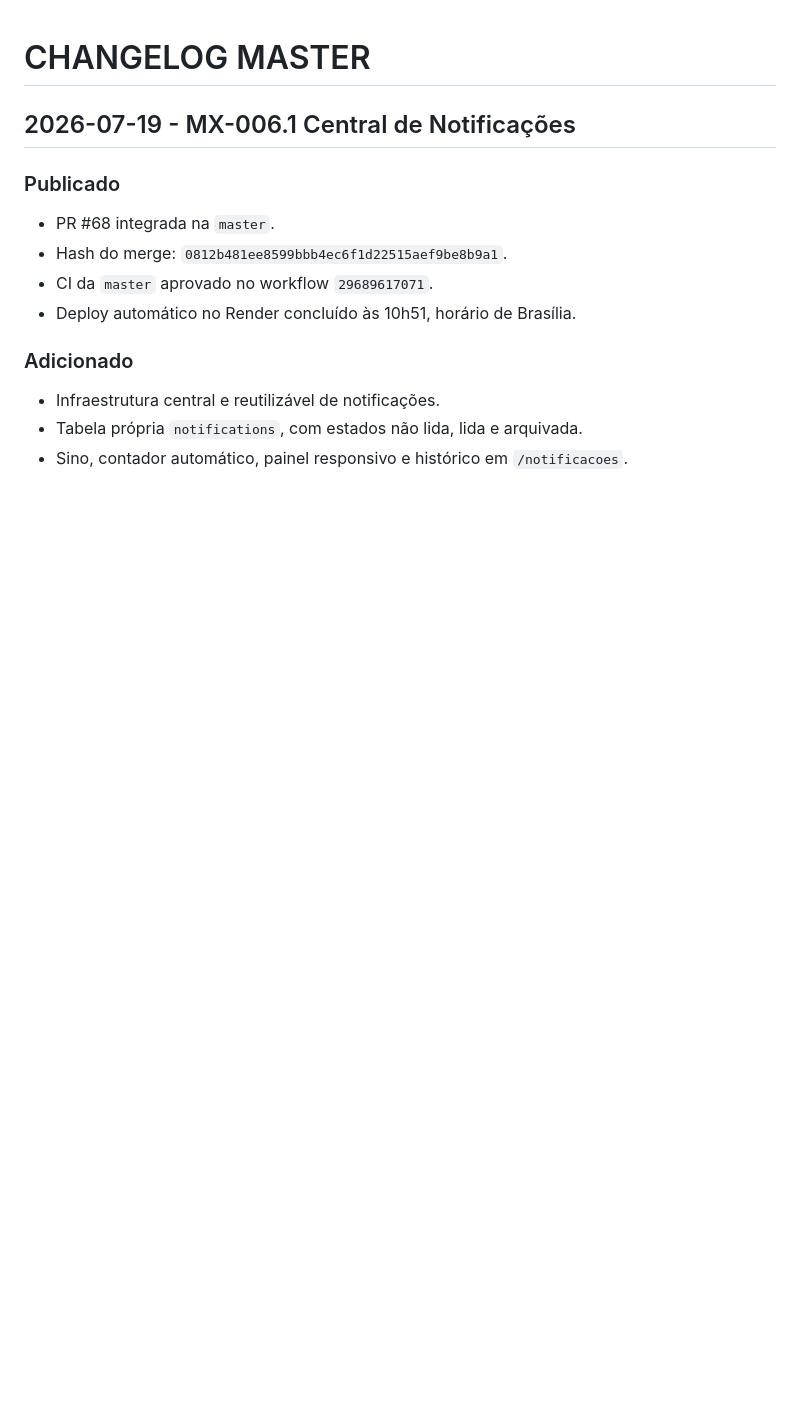
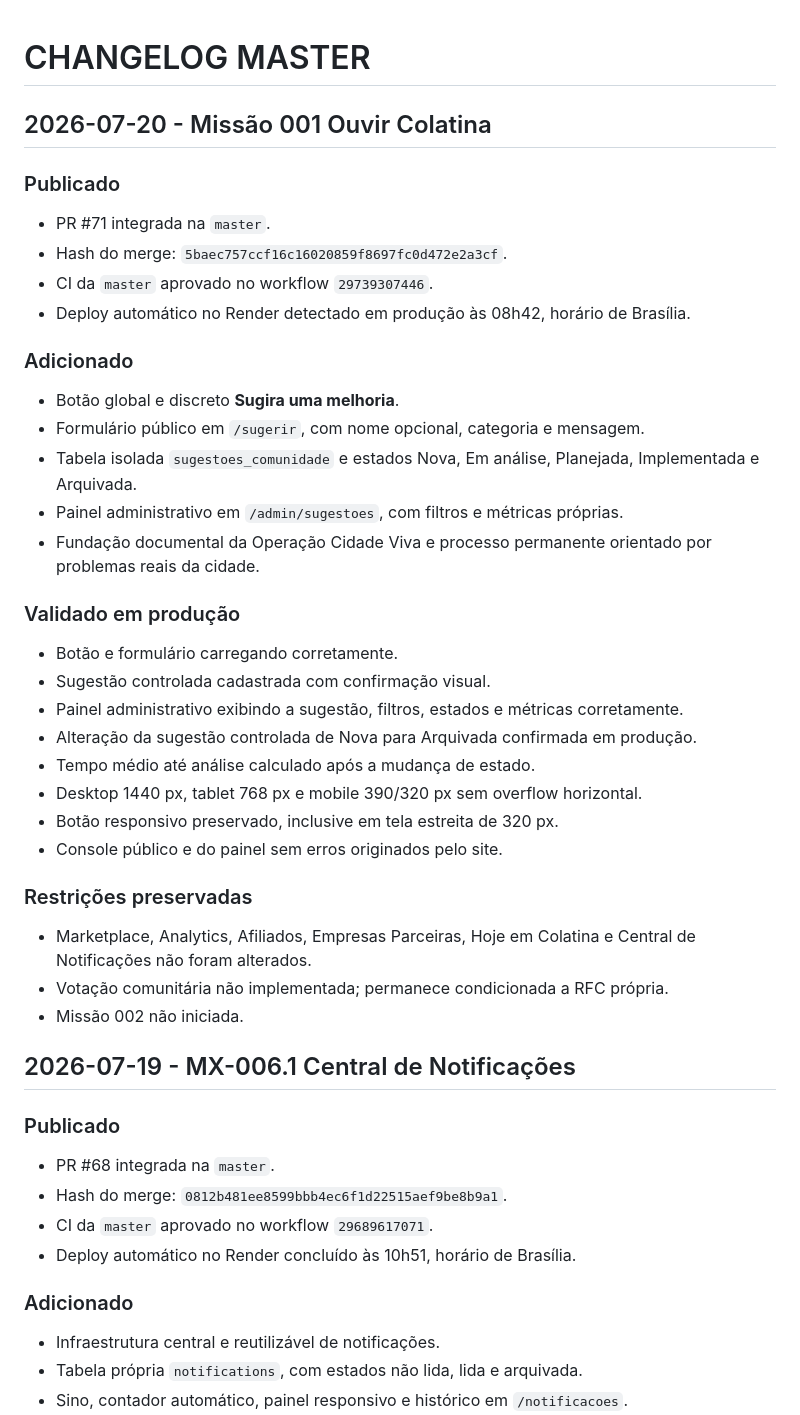
Before and after one commit to PauloEler/marketplace-colatina, a Markdown page: CHANGELOG_MASTER.md, the part around the change. GitHub-like rendering; blank space fills up the shorter version.

Commit message:
docs(release): registrar publicação da Missão 001 (#72)
Registra CI, deploy e validação pública e administrativa da Missão 001.

```diff
--- a/CHANGELOG_MASTER.md
+++ b/CHANGELOG_MASTER.md
@@ -1,4 +1,38 @@
 # CHANGELOG MASTER
+
+## 2026-07-20 - Missão 001 Ouvir Colatina
+
+### Publicado
+
+- PR #71 integrada na `master`.
+- Hash do merge: `5baec757ccf16c16020859f8697fc0d472e2a3cf`.
+- CI da `master` aprovado no workflow `29739307446`.
+- Deploy automático no Render detectado em produção às 08h42, horário de Brasília.
+
+### Adicionado
+
+- Botão global e discreto **Sugira uma melhoria**.
+- Formulário público em `/sugerir`, com nome opcional, categoria e mensagem.
+- Tabela isolada `sugestoes_comunidade` e estados Nova, Em análise, Planejada, Implementada e Arquivada.
+- Painel administrativo em `/admin/sugestoes`, com filtros e métricas próprias.
+- Fundação documental da Operação Cidade Viva e processo permanente orientado por problemas reais da cidade.
+
+### Validado em produção
+
+- Botão e formulário carregando corretamente.
+- Sugestão controlada cadastrada com confirmação visual.
+- Painel administrativo exibindo a sugestão, filtros, estados e métricas corretamente.
+- Alteração da sugestão controlada de Nova para Arquivada confirmada em produção.
+- Tempo médio até análise calculado após a mudança de estado.
+- Desktop 1440 px, tablet 768 px e mobile 390/320 px sem overflow horizontal.
+- Botão responsivo preservado, inclusive em tela estreita de 320 px.
+- Console público e do painel sem erros originados pelo site.
+
+### Restrições preservadas
+
+- Marketplace, Analytics, Afiliados, Empresas Parceiras, Hoje em Colatina e Central de Notificações não foram alterados.
+- Votação comunitária não implementada; permanece condicionada a RFC própria.
+- Missão 002 não iniciada.
 
 ## 2026-07-19 - MX-006.1 Central de Notificações
 
```
Also changed, not shown: docs/comunidade/RELATORIO_MISSAO_001.md (+27 -2 lines).
